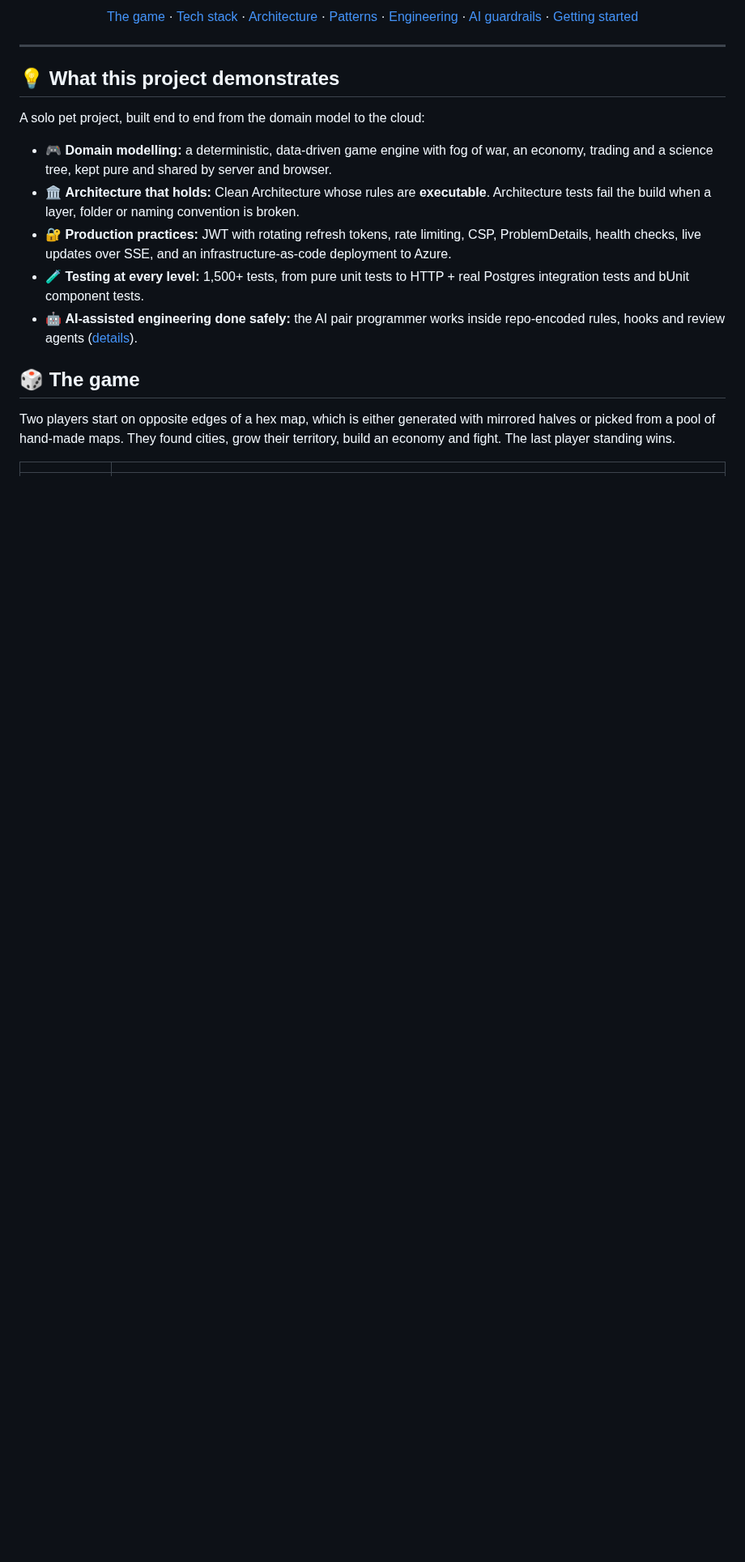
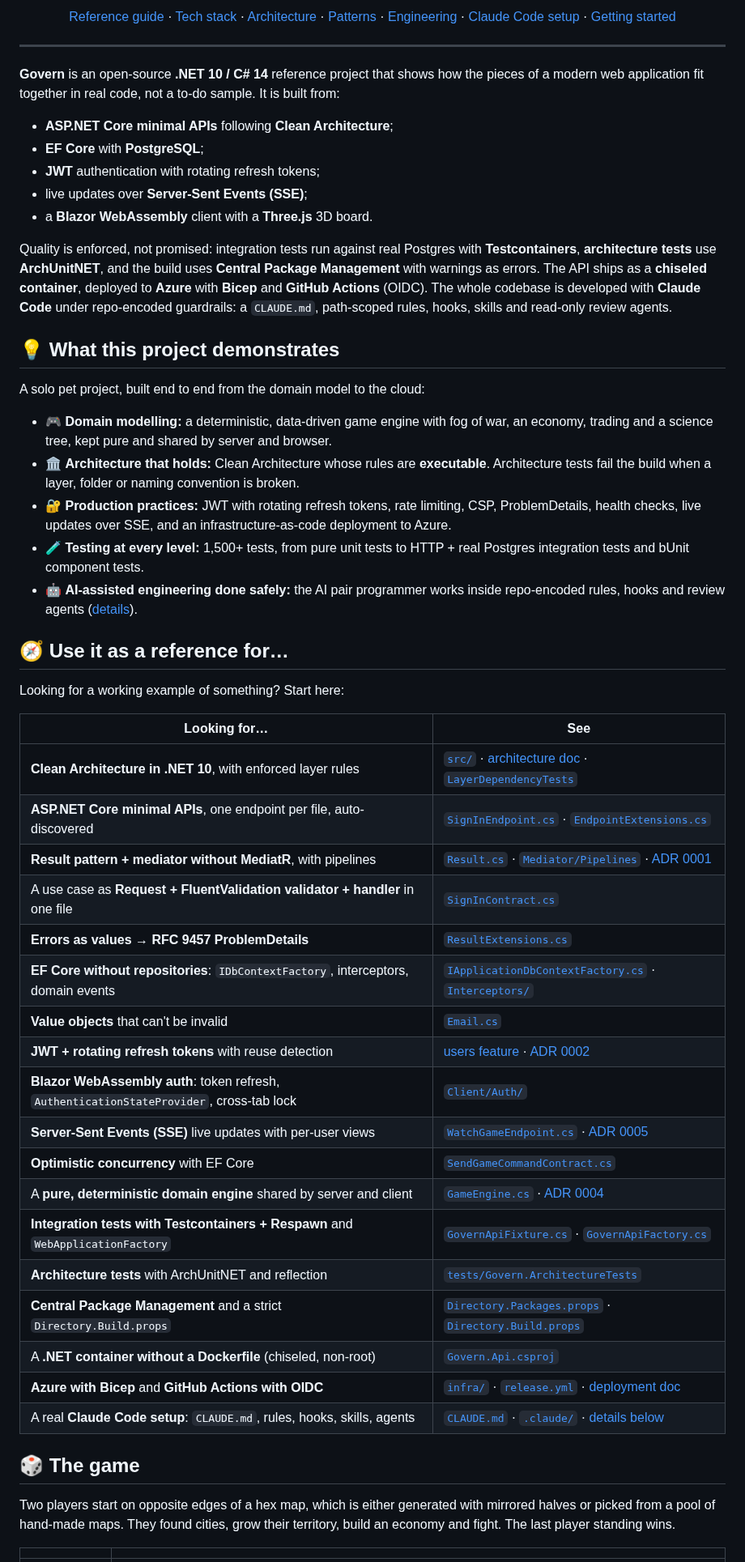
Before and after one commit to andy-dendy-repo/govern, a Markdown page: README.md, the part around one of its changes. Shown at 81% size. GitHub-like rendering; blank space fills up the shorter version.

Commit message:
docs: search-friendly README, MIT license and social preview
- README: keyword-rich title and intro, a "Use it as a reference for" table
  mapping common .NET topics to files, search-friendly headings, banner,
  Claude Code and license badges, License section
- LICENSE: MIT
- docs/assets/social-preview.png: 1280x640 banner, also for the repo's
  social preview
- .gitignore: Playwright MCP output folder

Co-Authored-By: Claude Opus 5.5 <noreply@anthropic.com>

```diff
--- a/README.md
+++ b/README.md
@@ -16,9 +20,18 @@ Hex maps with rivers and fog of war · cities, territory and a resource economy
 
-[The game](#-the-game) · [Tech stack](#-tech-stack) · [Architecture](#-architecture) · [Patterns](#-patterns-and-conventions) · [Engineering](#-engineering-highlights) · [AI guardrails](#-ai-assisted-development-with-guardrails) · [Getting started](#-getting-started)
+[Reference guide](#-use-it-as-a-reference-for) · [Tech stack](#-tech-stack-net-10-aspnet-core-ef-core-blazor) · [Architecture](#-clean-architecture-in-net-10) · [Patterns](#-patterns-and-conventions) · [Engineering](#-engineering-highlights) · [Claude Code setup](#-claude-code-setup-claudemd-hooks-skills-and-agents) · [Getting started](#-getting-started)
 
 </div>
 
 ---
+
+**Govern** is an open-source **.NET 10 / C# 14** reference project that shows how the pieces of a modern web application fit together in real code, not a to-do sample. It is built from:
+- **ASP.NET Core minimal APIs** following **Clean Architecture**;
+- **EF Core** with **PostgreSQL**;
+- **JWT** authentication with rotating refresh tokens;
+- live updates over **Server-Sent Events (SSE)**;
+- a **Blazor WebAssembly** client with a **Three.js** 3D board.
+
+Quality is enforced, not promised: integration tests run against real Postgres with **Testcontainers**, **architecture tests** use **ArchUnitNET**, and the build uses **Central Package Management** with warnings as errors. The API ships as a **chiseled container**, deployed to **Azure** with **Bicep** and **GitHub Actions** (OIDC). The whole codebase is developed with **Claude Code** under repo-encoded guardrails: a `CLAUDE.md`, path-scoped rules, hooks, skills and read-only review agents.
 
 ## 💡 What this project demonstrates
 
@@ -28,7 +41,32 @@ A solo pet project, built end to end from the domain model to the cloud:
 - 🏛️ **Architecture that holds:** Clean Architecture whose rules are **executable**. Architecture tests fail the build when a layer, folder or naming convention is broken.
 - 🔐 **Production practices:** JWT with rotating refresh tokens, rate limiting, CSP, ProblemDetails, health checks, live updates over SSE, and an infrastructure-as-code deployment to Azure.
 - 🧪 **Testing at every level:** 1,500+ tests, from pure unit tests to HTTP + real Postgres integration tests and bUnit component tests.
-- 🤖 **AI-assisted engineering done safely:** the AI pair programmer works inside repo-encoded rules, hooks and review agents ([details](#-ai-assisted-development-with-guardrails)).
+- 🤖 **AI-assisted engineering done safely:** the AI pair programmer works inside repo-encoded rules, hooks and review agents ([details](#-claude-code-setup-claudemd-hooks-skills-and-agents)).
+
+## 🧭 Use it as a reference for…
+
+Looking for a working example of something? Start here:
+
+| Looking for… | See |
+|---|---|
+| **Clean Architecture in .NET 10**, with enforced layer rules | [`src/`](src) · [architecture doc](docs/architecture.md) · [`LayerDependencyTests`](tests/Govern.ArchitectureTests/LayerDependencyTests.cs) |
+| **ASP.NET Core minimal APIs**, one endpoint per file, auto-discovered | [`SignInEndpoint.cs`](src/Govern.Api/Features/Users/SignInEndpoint.cs) · [`EndpointExtensions.cs`](src/Govern.Api/Extensions/EndpointExtensions.cs) |
+| **Result pattern + mediator without MediatR**, with pipelines | [`Result.cs`](src/Govern.Utils/Results/Result.cs) · [`Mediator/Pipelines`](src/Govern.Utils/Mediator/Pipelines) · [ADR 0001](docs/decisions/0001-mediator.md) |
+| A use case as **Request + FluentValidation validator + handler** in one file | [`SignInContract.cs`](src/Govern.Application/Users/Contracts/SignInContract.cs) |
+| **Errors as values → RFC 9457 ProblemDetails** | [`ResultExtensions.cs`](src/Govern.Api/Extensions/ResultExtensions.cs) |
+| **EF Core without repositories**: `IDbContextFactory`, interceptors, domain events | [`IApplicationDbContextFactory.cs`](src/Govern.Application.Common/Abstractions/IApplicationDbContextFactory.cs) · [`Interceptors/`](src/Govern.Infrastructure/Persistence/Interceptors) |
+| **Value objects** that can't be invalid | [`Email.cs`](src/Govern.Domain/ValueObjects/Email.cs) |
+| **JWT + rotating refresh tokens** with reuse detection | [users feature](docs/features/users.md) · [ADR 0002](docs/decisions/0002-auth-tokens.md) |
+| **Blazor WebAssembly auth**: token refresh, `AuthenticationStateProvider`, cross-tab lock | [`Client/Auth/`](src/Govern.Client/Auth) |
+| **Server-Sent Events (SSE)** live updates with per-user views | [`WatchGameEndpoint.cs`](src/Govern.Api/Features/Games/WatchGameEndpoint.cs) · [ADR 0005](docs/decisions/0005-live-updates.md) |
+| **Optimistic concurrency** with EF Core | [`SendGameCommandContract.cs`](src/Govern.Application/Games/Contracts/SendGameCommandContract.cs) |
+| A **pure, deterministic domain engine** shared by server and client | [`GameEngine.cs`](src/Govern.Core/Engine/GameEngine.cs) · [ADR 0004](docs/decisions/0004-game-engine.md) |
+| **Integration tests with Testcontainers + Respawn** and `WebApplicationFactory` | [`GovernApiFixture.cs`](tests/Govern.IntegrationTests/Fixtures/GovernApiFixture.cs) · [`GovernApiFactory.cs`](tests/Govern.IntegrationTests/Fixtures/GovernApiFactory.cs) |
+| **Architecture tests** with ArchUnitNET and reflection | [`tests/Govern.ArchitectureTests`](tests/Govern.ArchitectureTests) |
+| **Central Package Management** and a strict `Directory.Build.props` | [`Directory.Packages.props`](Directory.Packages.props) · [`Directory.Build.props`](Directory.Build.props) |
+| A **.NET container without a Dockerfile** (chiseled, non-root) | [`Govern.Api.csproj`](src/Govern.Api/Govern.Api.csproj) |
+| **Azure with Bicep** and **GitHub Actions with OIDC** | [`infra/`](infra) · [`release.yml`](.github/workflows/release.yml) · [deployment doc](docs/operations/deployment.md) |
+| A real **Claude Code setup**: `CLAUDE.md`, rules, hooks, skills, agents | [`CLAUDE.md`](CLAUDE.md) · [`.claude/`](.claude) · [details below](#-claude-code-setup-claudemd-hooks-skills-and-agents) |
 
 ## 🎲 The game
 
```
Also changed, not shown: other parts of README.md (+19 -7 lines), docs/assets/social-preview.png (added), 2 other files.
